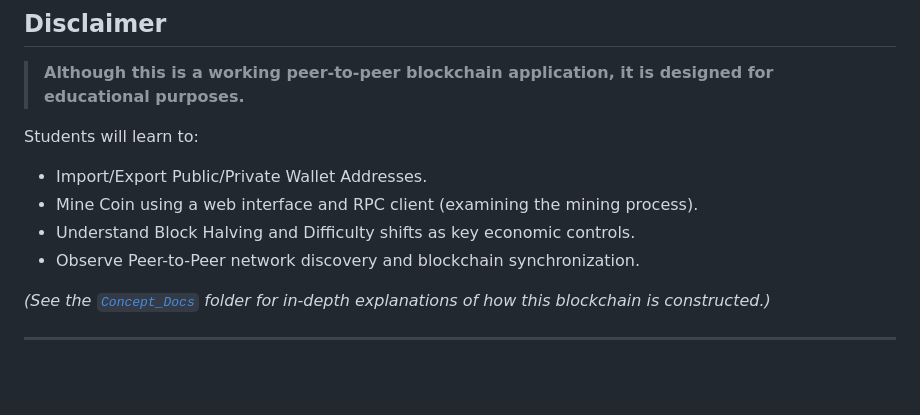
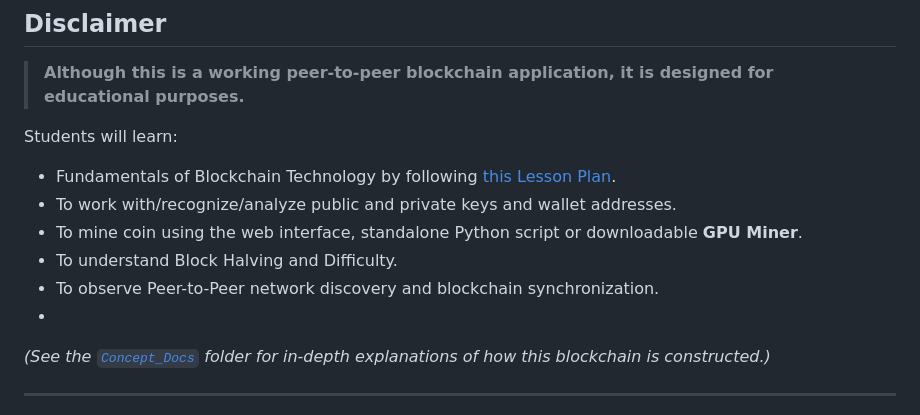
Before and after one commit to androidteacher/iCSI_Coin_2026, a Markdown page: README.md, the part around the change. Rendered like a GitHub page; blank space fills up the shorter version.

Commit message:
brushing_up

```diff
--- a/README.md
+++ b/README.md
@@ -10,12 +10,13 @@
 ## Disclaimer
 > **Although this is a working peer-to-peer blockchain application, it is designed for educational purposes.**
 
-Students will learn to:
-*   Import/Export Public/Private Wallet Addresses.
-*   Mine Coin using a web interface and RPC client (examining the mining process).
-*   Understand Block Halving and Difficulty shifts as key economic controls.
-*   Observe Peer-to-Peer network discovery and blockchain synchronization.
-
+Students will learn:
+*   Fundamentals of Blockchain Technology by following [this Lesson Plan](https://www.notion.so/Blockchain-in-a-Box-Dockerized-Crypto-Nodes-for-the-Classroom-3024c8e52376808c9fa8dddcce5dddd5).
+*   To work with/recognize/analyze public and private keys and wallet addresses.
+*   To mine coin using the web interface, standalone Python script or downloadable **GPU Miner**.
+*   To understand Block Halving and Difficulty.
+*   To observe Peer-to-Peer network discovery and blockchain synchronization.
+*
 *(See the [`Concept_Docs`](https://github.com/androidteacher/iCSI_Coin_2026/tree/main/iCSI_COIN_PYTHON_PORT/Concept_Docs) folder for in-depth explanations of how this blockchain is constructed.)*
 
 ---
```
